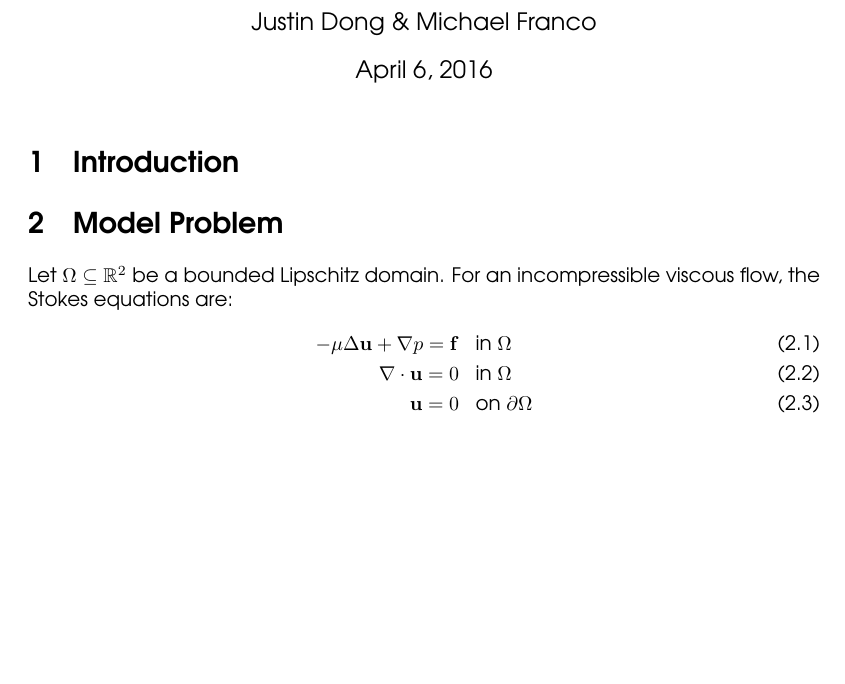
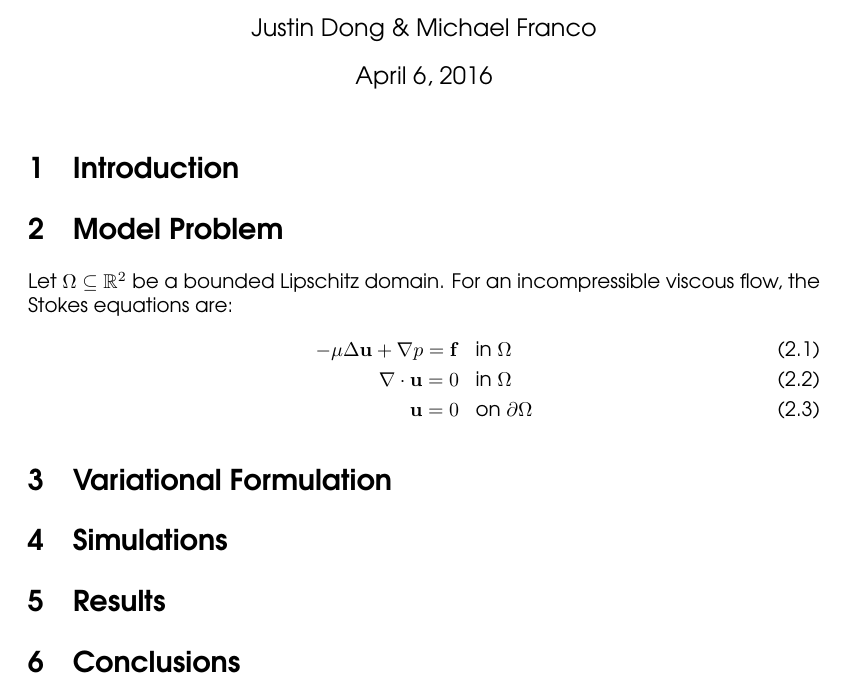
Before and after one commit to NoseKnowsAll/Navier-Stokes, a LaTeX document (Documentation/overview.tex): part of the page, cut so that both start at the same text, the shorter picture padded with empty space. Compiled offline with pdfLaTeX.

Commit message:
Edited tex file

```diff
--- a/Documentation/overview.tex
+++ b/Documentation/overview.tex
@@ -74,4 +74,13 @@
 		\nabla\cdot\mathbf{u} = 0 \;\;\;&\text{in}\;\Omega\\
 		\mathbf{u} = 0 \;\;\;&\text{on}\;\partial\Omega
 	\end{align}
+
+	\section{Variational Formulation}
+
+	\section{Simulations}
+
+	\section{Results}
+
+	\section{Conclusions}
+
 \end{document}
```
Also changed, not shown: Documentation/overview.pdf, 3 other files.
